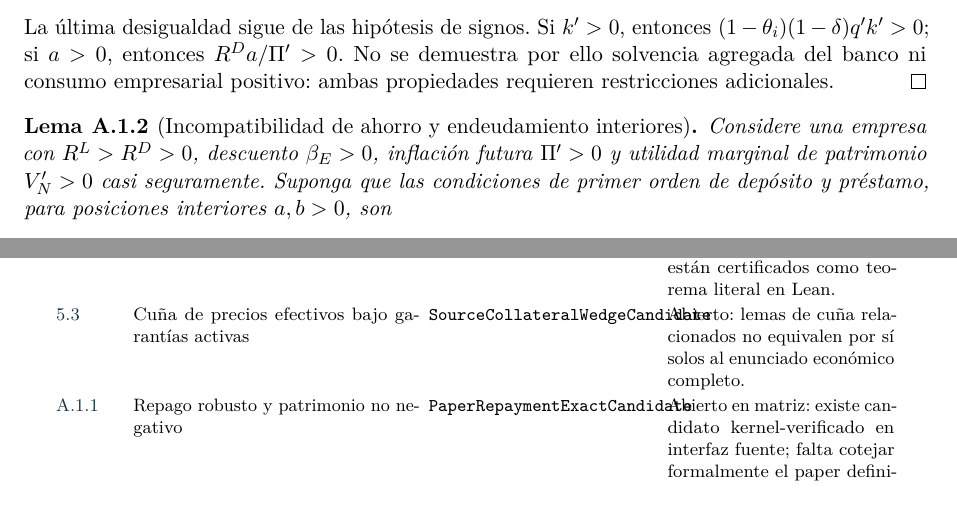
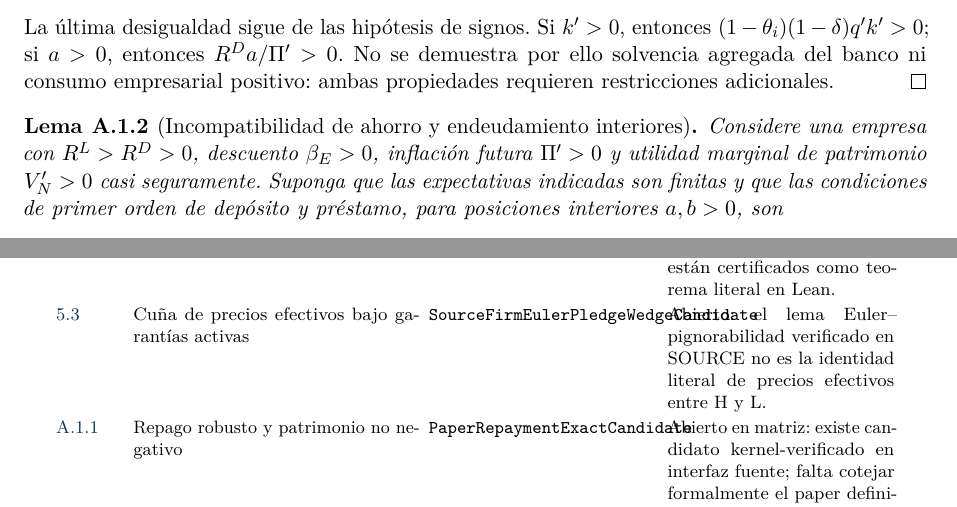
Before and after one commit to alejandroventuraventurameza-tech/ai-project, a LaTeX paper (paper/paper.tex, which reads paper/appendix_eight_results.tex): two parts of pages 14 and 16 of 18, joined at a grey line, cut so that both start at the same text. Compiled offline with pdfLaTeX.

Commit message:
fix(paper): correct related Lean module and strengthen expectation integrability hypothesis [skip ci]

```diff
--- a/paper/appendix_eight_results.tex
+++ b/paper/appendix_eight_results.tex
@@ -49,8 +49,9 @@ positivo: ambas propiedades requieren restricciones adicionales.
 Considere una empresa con $R^L>R^D>0$, descuento
 $\beta_E>0$, inflación futura $\Pi'>0$ y
 utilidad marginal de patrimonio $V'_N>0$ casi seguramente.
-Suponga que las condiciones de primer orden de depósito y
-préstamo, para posiciones interiores $a,b>0$, son
+Suponga que las expectativas indicadas son finitas y que
+las condiciones de primer orden de depósito y préstamo,
+para posiciones interiores $a,b>0$, son
 \[
 \lambda=\beta_E\mathbb E_t[V'_N R^D/\Pi'],
 \quad
@@ -249,9 +250,9 @@ Abierto en Lean: majorantes racionales y telescopado
 no están certificados como teorema literal en Lean.\\
 \ref{prop:compact_source_collateral_effective_wedge} &
 Cuña de precios efectivos bajo garantías activas &
-\texttt{SourceCollateralWedgeCandidate} &
-Abierto: lemas de cuña relacionados no equivalen por
-sí solos al enunciado económico completo.\\
+\texttt{SourceFirmEulerPledgeWedgeCandidate} &
+Abierto: el lema Euler--pignorabilidad verificado en SOURCE
+no es la identidad literal de precios efectivos entre H y L.\\
 \ref{lem:repayment} &
 Repago robusto y patrimonio no negativo &
 \texttt{PaperRepaymentExactCandidate} &
```
